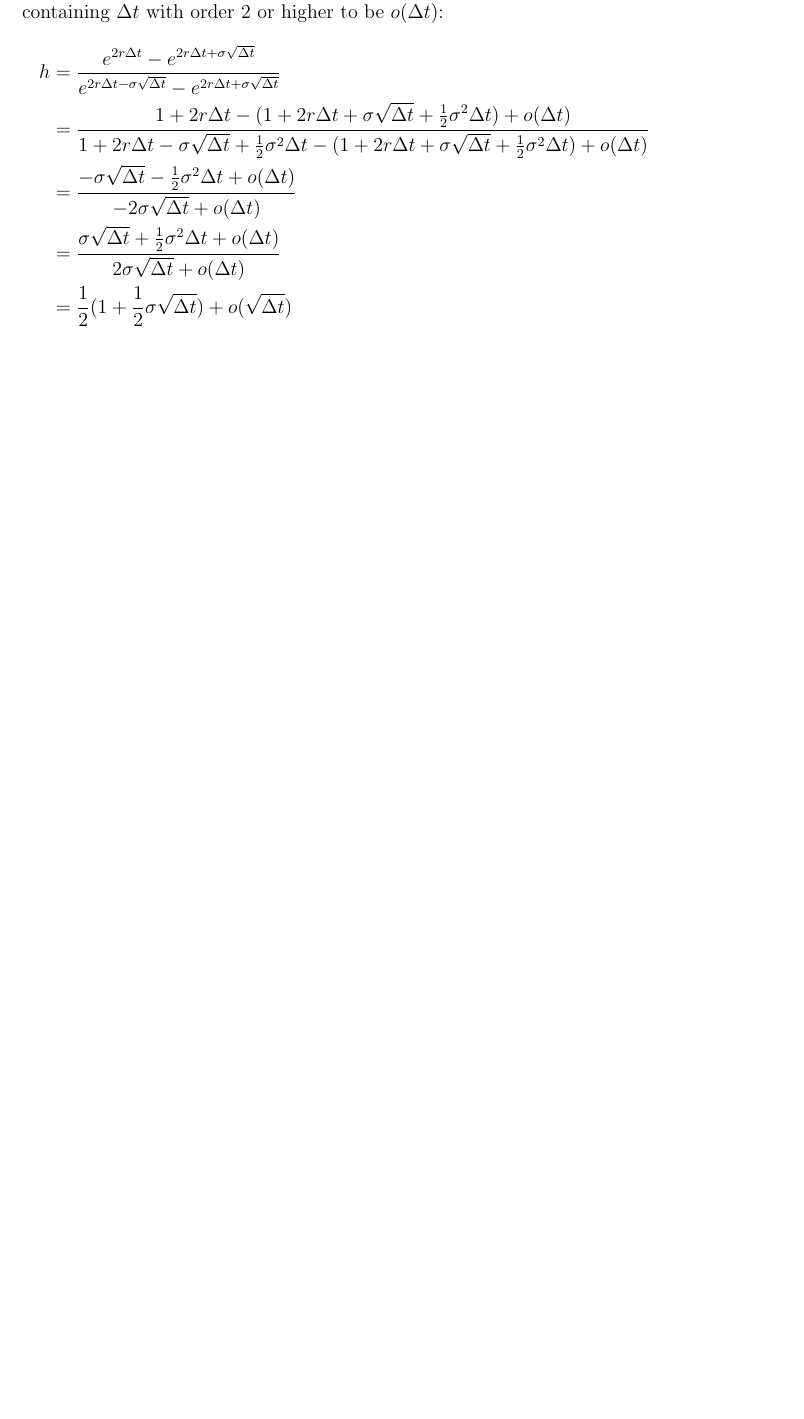
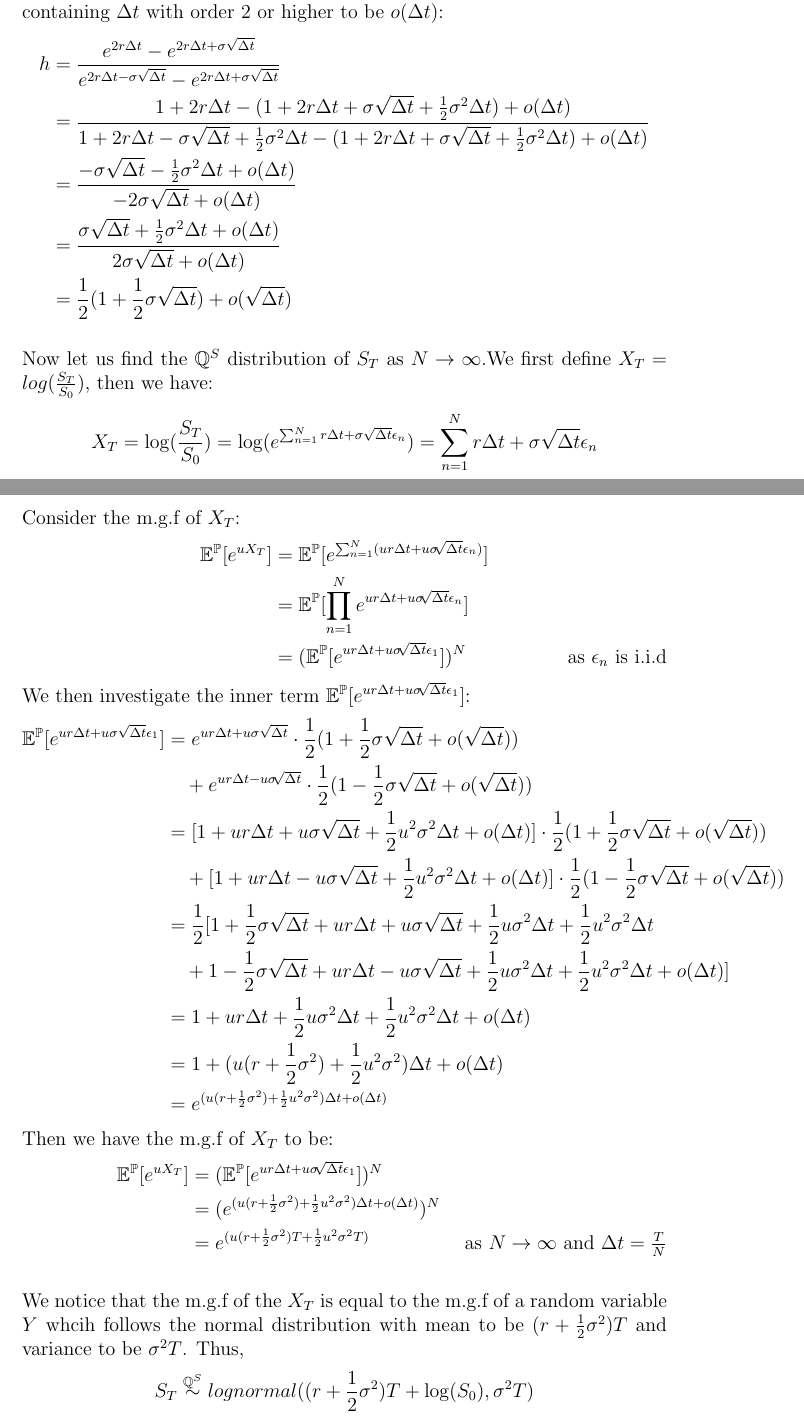
Before and after one commit to dmou18/Pricing-Theory, a LaTeX document (Project 1/project 1_soln.tex): part of page 6 of 6 before the commit and two parts of pages 7 and 8 of 8 after it, the two joined at a grey line, cut so that both start at the same text, the shorter picture padded with empty space. Compiled offline with pdfLaTeX.

Commit message:
Project 1 question 2 finished, ask prof for how to handle sqrt(delta t)

```diff
--- a/Project 1/project 1_soln.tex
+++ b/Project 1/project 1_soln.tex
@@ -123,0 +151 @@ We then Taylor-expand the exponential terms and collect all all the terms contai
+  &= e^{(u(r - \frac{1}{2}\sigma^2)T + \frac{1}{2}u^2 \sigma^2T)} \tag*{as $N \rightarrow \infty$ and $\Delta t = \frac{T}{N}$}
@@ -143,6 +177,37 @@ We then Taylor-expand the exponential terms and collect all all the terms contai
     &= \frac{\sigma \sqrt{\Delta t} + \frac{1}{2} \sigma^2\Delta t+ o(\Delta t)}{2\sigma \sqrt{\Delta t} +o(\Delta t)}\\
     &= \frac{1}{2}(1+\frac{1}{2}\sigma \sqrt{\Delta t}) + o(\sqrt{\Delta t})
 \end{align*}
+\\
+Now let us find the $\mathbb{Q}^S$ distribution of $S_T$ as $N \rightarrow \infty$.We first define $X_T = log(\frac{S_T}{S_0})$, then we have:
+\[X_T = \log(\frac{S_T}{S_0}) = \log(e^{\sum_{n=1}^N r\Delta t + \sigma \sqrt{\Delta t} \epsilon_n}) = \sum_{n=1}^N r\Delta t + \sigma \sqrt{\Delta t} \epsilon_n \]
+Consider the m.g.f of $X_T$:
+\begin{align*}
+  \mathbb{E}^\mathbb{P}[e^{u X_T}] & =  \mathbb{E}^\mathbb{P}[e^{\sum_{n=1}^N (u r\Delta t+u\sigma \sqrt[]{\Delta t} \epsilon_n)}] \\
+  & = \mathbb{E}^\mathbb{P} [\prod_{n=1}^N e^{u r\Delta t+u\sigma \sqrt[]{\Delta t} \epsilon_n}] \\
+  & = (\mathbb{E}^\mathbb{P} [e^{u r\Delta t+u\sigma \sqrt[]{\Delta t} \epsilon_1}])^N \tag*{as $\epsilon_n$ is i.i.d}
+\end{align*}
+We then investigate the inner term $\mathbb{E}^\mathbb{P} [e^{u r\Delta t+ u\sigma \sqrt[]{\Delta t} \epsilon_1}]$:
+\begin{align*}
+  \mathbb{E}^\mathbb{P} [e^{u r\Delta t+u\sigma \sqrt{\Delta t} \epsilon_1}] &= e^{u r\Delta t +u\sigma \sqrt{\Delta t}} \cdot \frac{1}{2} (1 + \frac{1}{2}{\sigma} \sqrt{\Delta t} + o(\sqrt{\Delta t})) \\
+    & \quad + e^{u r\Delta t-u\sigma \sqrt[]{\Delta t}} \cdot \frac{1}{2} (1 - \frac{1}{2}{\sigma} \sqrt{\Delta t} + o(\sqrt{\Delta t})) \\
+    &= [1+u r\Delta t+u \sigma \sqrt{\Delta t} +\frac{1}{2}u^2\sigma^2\Delta t + o(\Delta t)] \cdot \frac{1}{2} (1 + \frac{1}{2}{\sigma} \sqrt{\Delta t} + o(\sqrt{\Delta t})) \\
+    & \quad + [1+u r\Delta t-u \sigma \sqrt{\Delta t} +\frac{1}{2}u^2\sigma^2\Delta t + o(\Delta t)] \cdot \frac{1}{2} (1 - \frac{1}{2}{\sigma} \sqrt{\Delta t} + o(\sqrt{\Delta t})) \\
+    &= \frac{1}{2}[1 + \frac{1}{2}\sigma\sqrt{\Delta t} + ur\Delta t + u\sigma \sqrt{\Delta t} + \frac{1}{2}u\sigma^2\Delta t + \frac{1}{2}u^2\sigma^2\Delta t \\
+    & \quad + 1 - \frac{1}{2}\sigma\sqrt{\Delta t} + ur\Delta t - u\sigma \sqrt{\Delta t} + \frac{1}{2}u\sigma^2\Delta t + \frac{1}{2}u^2\sigma^2\Delta t + o(\Delta t)] \\
+    &= 1 + ur\Delta t + \frac{1}{2} u\sigma^2\Delta t + \frac{1}{2}u^2\sigma^2\Delta t + o(\Delta t) \\
+    &= 1 + (u(r+\frac{1}{2}\sigma^2) + \frac{1}{2}u^2\sigma^2) \Delta t + o(\Delta t) \\
+    &= e^{(u(r+\frac{1}{2}\sigma^2) + \frac{1}{2}u^2\sigma^2) \Delta t + o(\Delta t)}
+\end{align*}
+Then we have the m.g.f of $X_T$ to be:
+\begin{align*}
+  \mathbb{E}^\mathbb{P}[e^{u X_T}] &= (\mathbb{E}^\mathbb{P} [e^{u r\Delta t+u\sigma \sqrt[]{\Delta t} \epsilon_1}])^N \\
+  &= (e^{(u(r+\frac{1}{2}\sigma^2) + \frac{1}{2}u^2\sigma^2) \Delta t + o(\Delta t)})^N\\
+  &= e^{(u(r + \frac{1}{2}\sigma^2)T + \frac{1}{2}u^2 \sigma^2T)} \tag*{as $N \rightarrow \infty$ and $\Delta t = \frac{T}{N}$}
+\end{align*}
+\\
+We notice that the m.g.f of the $X_T$ is equal to the m.g.f of a random variable $Y$ whcih follows the normal distribution with mean to be $(r + \frac{1}{2}\sigma^2)T$ and
+variance to be $\sigma^2 T$. Thus,
+\[ S_T \stackrel{\mathbb{Q}^S}{\sim} lognormal((r + \frac{1}{2}\sigma^2)T + \log(S_0), \sigma^2 T)\]
 
 
 \end{document}
```
Also changed, not shown: Project 1/project 1_soln.pdf, Project 1/project 1_soln.tex (39 more changed lines), 1 other file.
